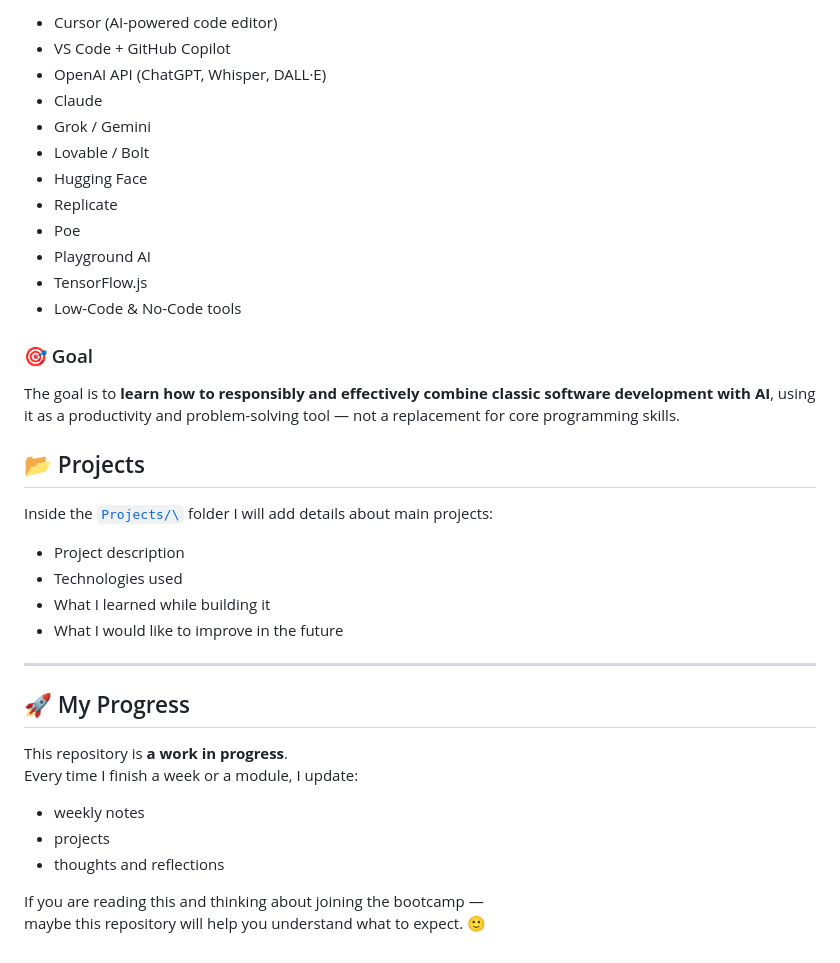
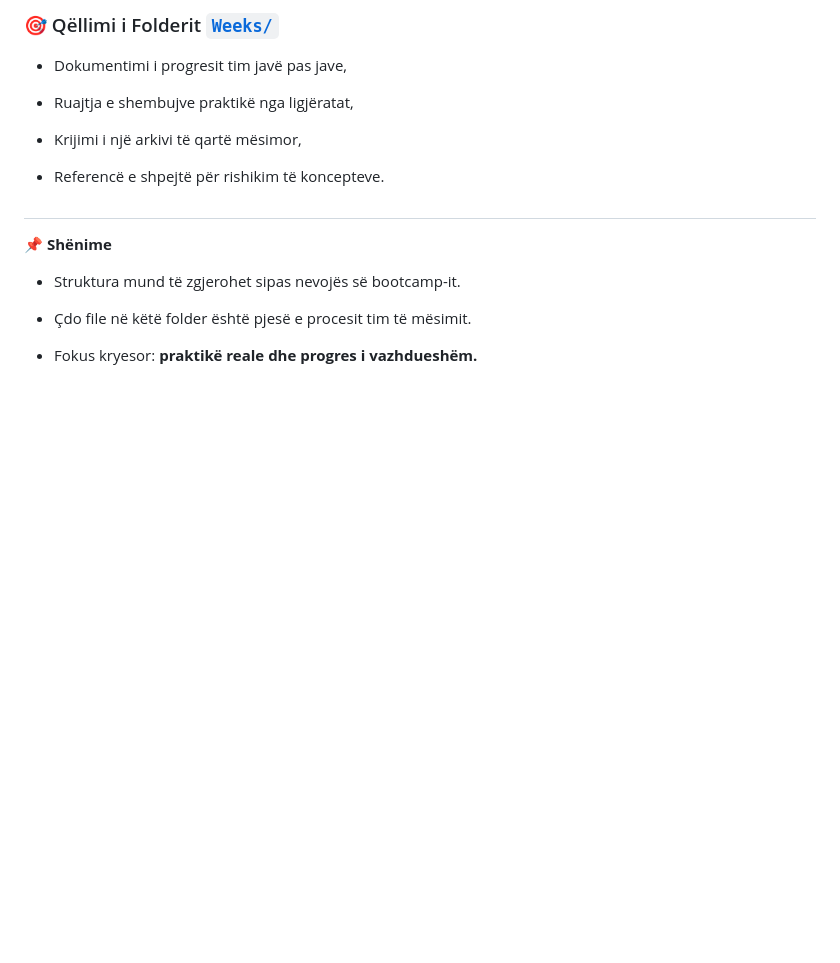
Before and after one commit to bleartdev/Bootcamp-PerProgramera, a Markdown page: README.md, the part around one of its changes. Drawn GitHub-style; blank space fills up the shorter version.

```diff
--- a/README.md
+++ b/README.md
@@ -137,43 +139,18 @@ and hands-on tools.
 
-- Cursor (AI-powered code editor)
-- VS Code + GitHub Copilot
-- OpenAI API (ChatGPT, Whisper, DALL·E)
-- Claude
-- Grok / Gemini
-- Lovable / Bolt
-- Hugging Face
-- Replicate
-- Poe
-- Playground AI
-- TensorFlow.js
-- Low-Code & No-Code tools
+### 🎯 Qëllimi i Folderit [`Weeks/`](https://github.com/bleartdev/Bootcamp-PerProgramera/tree/main/Bootcamp/Weeks)
+- Dokumentimi i progresit tim javë pas jave,
 
-### 🎯 Goal
+- Ruajtja e shembujve praktikë nga ligjëratat,
 
-The goal is to **learn how to responsibly and effectively combine classic
-software development with AI**, using it as a productivity and problem-solving
-tool — not a replacement for core programming skills.
+- Krijimi i një arkivi të qartë mësimor,
 
+- Referencë e shpejtë për rishikim të koncepteve.
+##
 
-## 📂 Projects
+📌 **Shënime**
 
-Inside the [`Projects/\`](./Bootcamp/Projects/) folder I will add details about main projects:
+- Struktura mund të zgjerohet sipas nevojës së bootcamp-it.
 
-- Project description
-- Technologies used
-- What I learned while building it
-- What I would like to improve in the future
+- Çdo file në këtë folder është pjesë e procesit tim të mësimit.
 
----
-
-## 🚀 My Progress
-
-This repository is **a work in progress**.
-Every time I finish a week or a module, I update:
-
-- weekly notes
-- projects
-- thoughts and reflections
-
-If you are reading this and thinking about joining the bootcamp —
-maybe this repository will help you understand what to expect. 🙂
+- Fokus kryesor: **praktikë reale dhe progres i vazhdueshëm.**
```
Also changed, not shown: other parts of README.md (+99 -97 lines).
